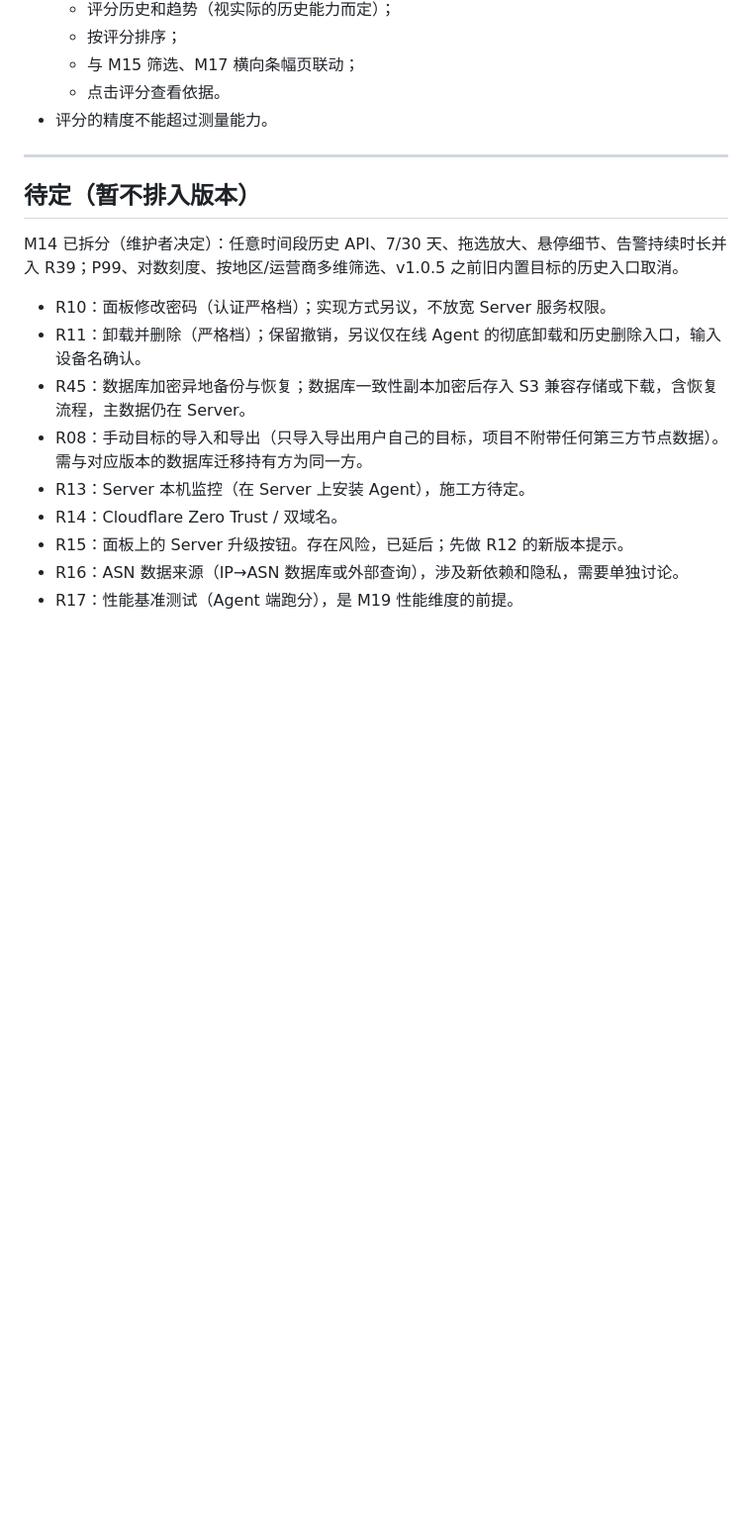
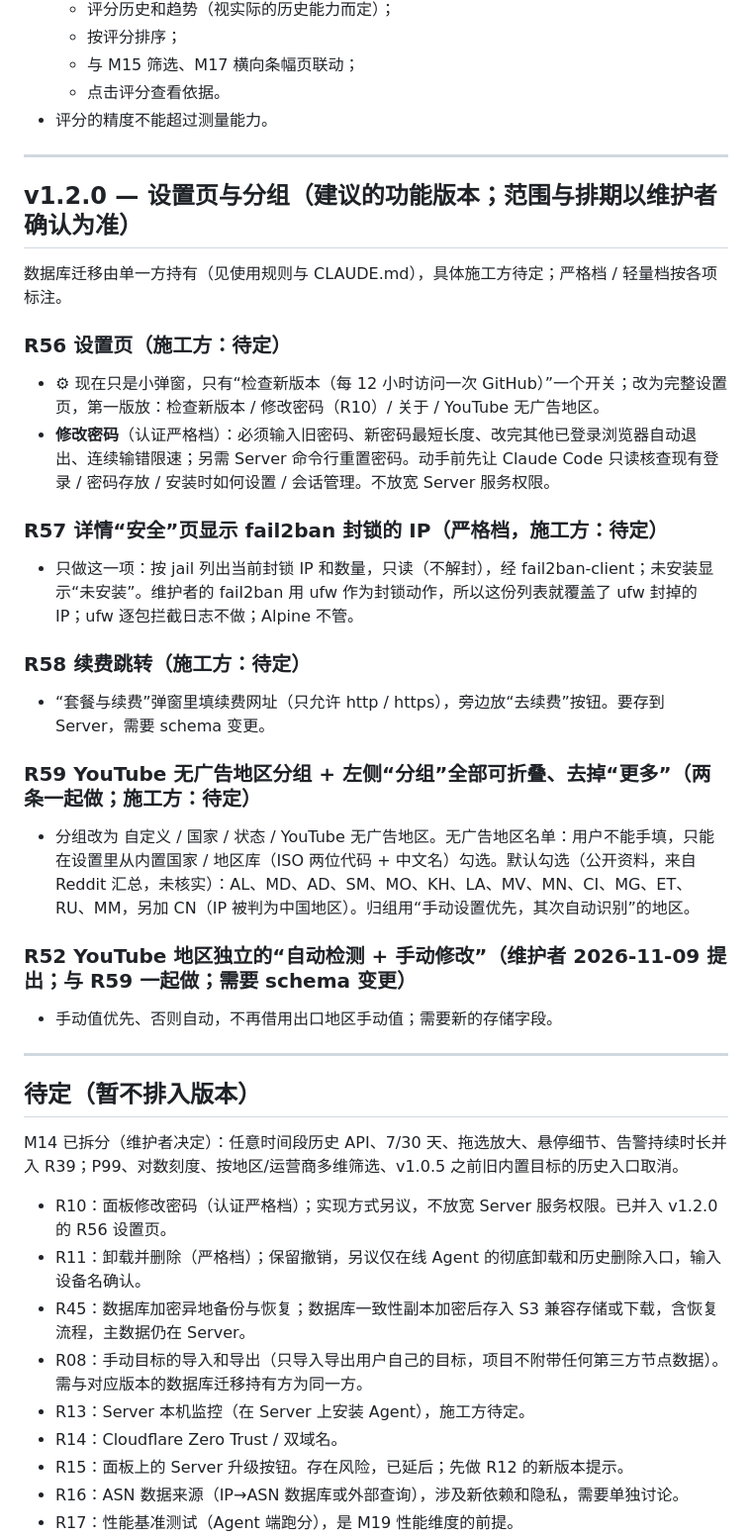
Before and after one commit to 404-git-404/404-probe, a Markdown page: ROADMAP.md, the part around one of its changes. Shown at 99% size. GitHub-like rendering; blank space fills up the shorter version.

```diff
--- a/ROADMAP.md
+++ b/ROADMAP.md
@@ -93,11 +104,33 @@ v1.0.5 起不再内置第三方目标，目标和地区、ISP 标签都由用户
 
 ---
 
+## v1.2.0 — 设置页与分组（建议的功能版本；范围与排期以维护者确认为准）
+
+数据库迁移由单一方持有（见使用规则与 CLAUDE.md），具体施工方待定；严格档 / 轻量档按各项标注。
+
+### R56 设置页（施工方：待定）
+- ⚙ 现在只是小弹窗，只有“检查新版本（每 12 小时访问一次 GitHub）”一个开关；改为完整设置页，第一版放：检查新版本 / 修改密码（R10）/ 关于 / YouTube 无广告地区。
+- **修改密码**（认证严格档）：必须输入旧密码、新密码最短长度、改完其他已登录浏览器自动退出、连续输错限速；另需 Server 命令行重置密码。动手前先让 Claude Code 只读核查现有登录 / 密码存放 / 安装时如何设置 / 会话管理。不放宽 Server 服务权限。
+
+### R57 详情“安全”页显示 fail2ban 封锁的 IP（严格档，施工方：待定）
+- 只做这一项：按 jail 列出当前封锁 IP 和数量，只读（不解封），经 fail2ban-client；未安装显示“未安装”。维护者的 fail2ban 用 ufw 作为封锁动作，所以这份列表就覆盖了 ufw 封掉的 IP；ufw 逐包拦截日志不做；Alpine 不管。
+
+### R58 续费跳转（施工方：待定）
+- “套餐与续费”弹窗里填续费网址（只允许 http / https），旁边放“去续费”按钮。要存到 Server，需要 schema 变更。
+
+### R59 YouTube 无广告地区分组 + 左侧“分组”全部可折叠、去掉“更多”（两条一起做；施工方：待定）
+- 分组改为 自定义 / 国家 / 状态 / YouTube 无广告地区。无广告地区名单：用户不能手填，只能在设置里从内置国家 / 地区库（ISO 两位代码 + 中文名）勾选。默认勾选（公开资料，来自 Reddit 汇总，未核实）：AL、MD、AD、SM、MO、KH、LA、MV、MN、CI、MG、ET、RU、MM，另加 CN（IP 被判为中国地区）。归组用“手动设置优先，其次自动识别”的地区。
+
+### R52 YouTube 地区独立的“自动检测 + 手动修改”（维护者 2026-11-09 提出；与 R59 一起做；需要 schema 变更）
+- 手动值优先、否则自动，不再借用出口地区手动值；需要新的存储字段。
+
+---
+
 ## 待定（暂不排入版本）
 
 M14 已拆分（维护者决定）：任意时间段历史 API、7/30 天、拖选放大、悬停细节、告警持续时长并入 R39；P99、对数刻度、按地区/运营商多维筛选、v1.0.5 之前旧内置目标的历史入口取消。
 
-- R10：面板修改密码（认证严格档）；实现方式另议，不放宽 Server 服务权限。
+- R10：面板修改密码（认证严格档）；实现方式另议，不放宽 Server 服务权限。已并入 v1.2.0 的 R56 设置页。
 - R11：卸载并删除（严格档）；保留撤销，另议仅在线 Agent 的彻底卸载和历史删除入口，输入设备名确认。
 - R45：数据库加密异地备份与恢复；数据库一致性副本加密后存入 S3 兼容存储或下载，含恢复流程，主数据仍在 Server。
 - R08：手动目标的导入和导出（只导入导出用户自己的目标，项目不附带任何第三方节点数据）。需与对应版本的数据库迁移持有方为同一方。
```
Also changed, not shown: other parts of ROADMAP.md (+21 -6 lines).
